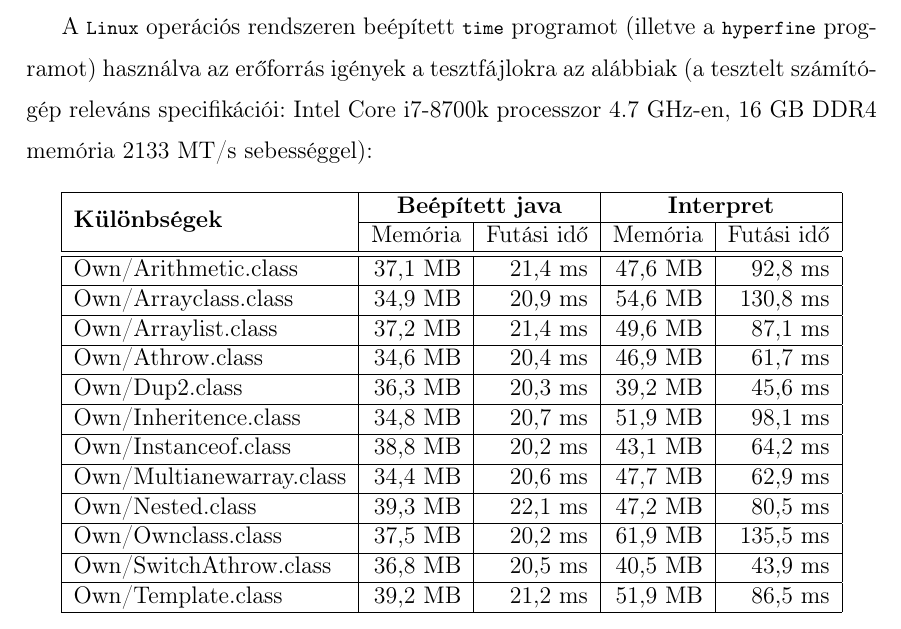
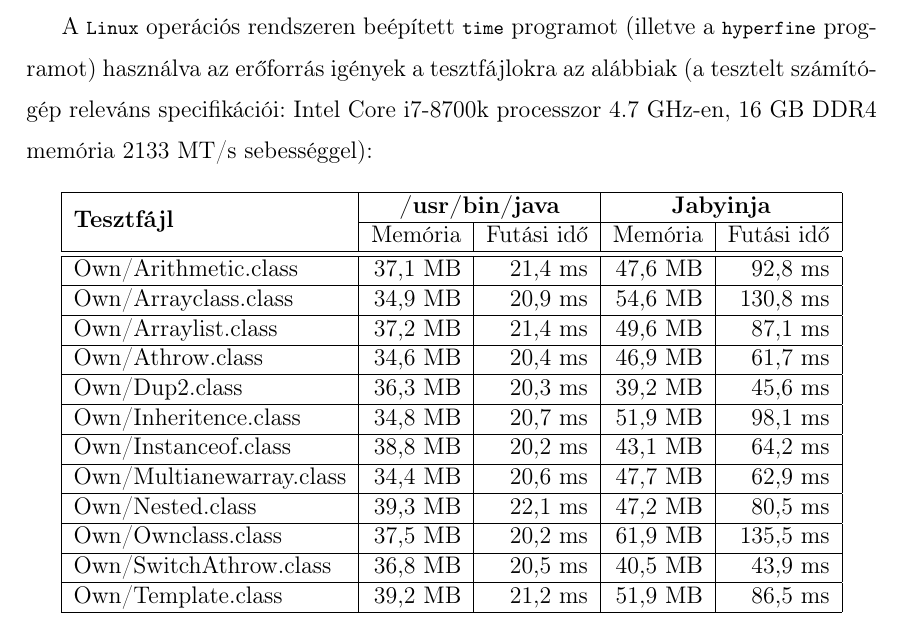
Before and after one commit to Zoltan-Balazs/jabyinja, a LaTeX thesis (thesis/thesis.tex, which reads thesis/text/impl.tex): part of page 17 of 27, cut so that both start at the same text. Compiled offline with pdfLaTeX.

Commit message:
Changed header in resource difference table

```diff
--- a/thesis/text/impl.tex
+++ b/thesis/text/impl.tex
@@ -260,7 +260,7 @@ A \lstinline{Linux} operációs rendszeren beépített \lstinline{time} programo
 	\centering
 	\begin{tabular}{ | l | r | r | r | r | }
 		\hline
-		\multirow{2}{*}{\textbf{Különbségek}} & \multicolumn{2}{ c | }{\textbf{Beépített java}} & \multicolumn{2}{ c | }{\textbf{Interpret}} \\
+		\multirow{2}{*}{\textbf{Tesztfájl}} & \multicolumn{2}{ c | }{\textbf{/usr/bin/java}} & \multicolumn{2}{ c | }{\textbf{Jabyinja}} \\
 		\cline{2-5}
 		& Memória & Futási idő & Memória & Futási idő \\
 		\hline \hline
```
